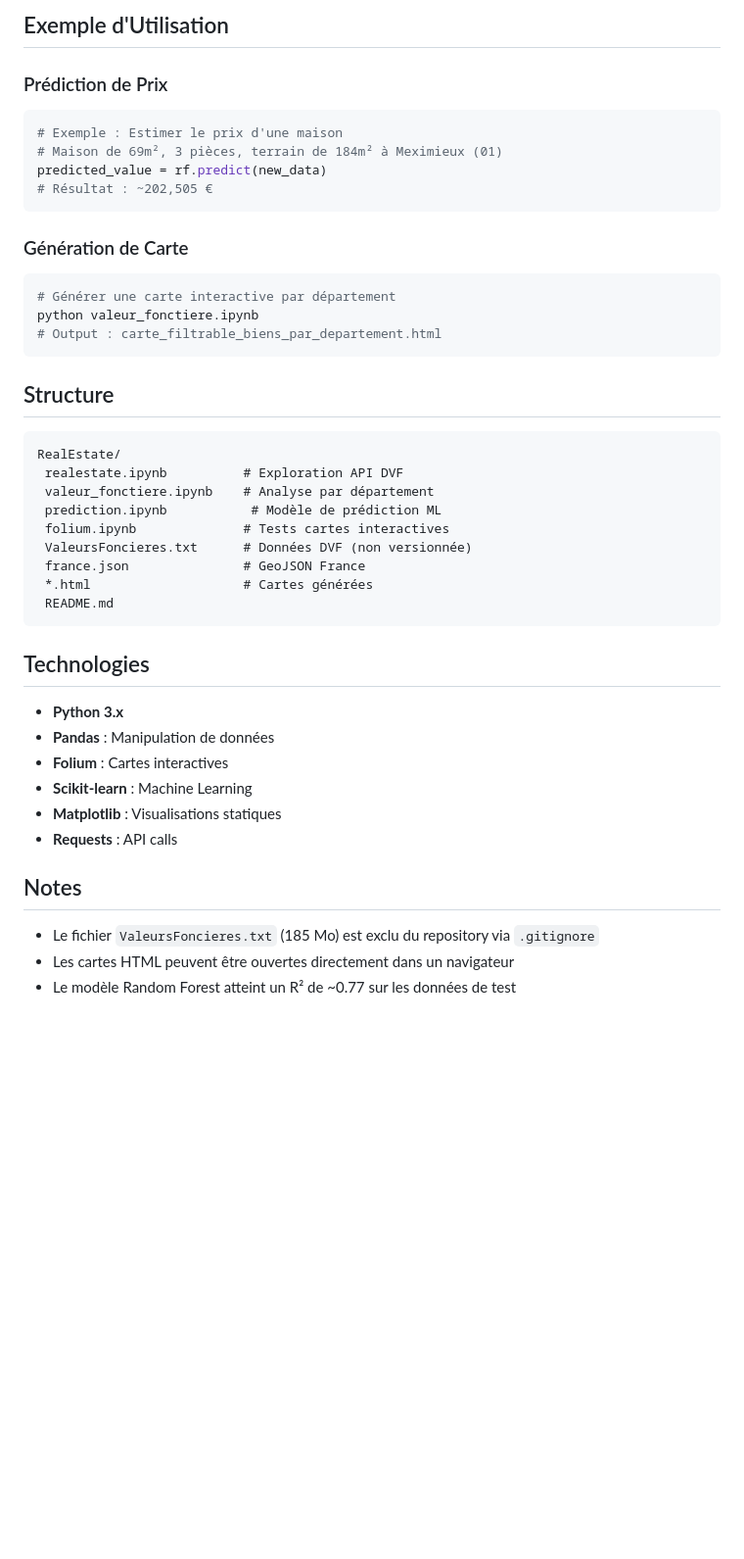
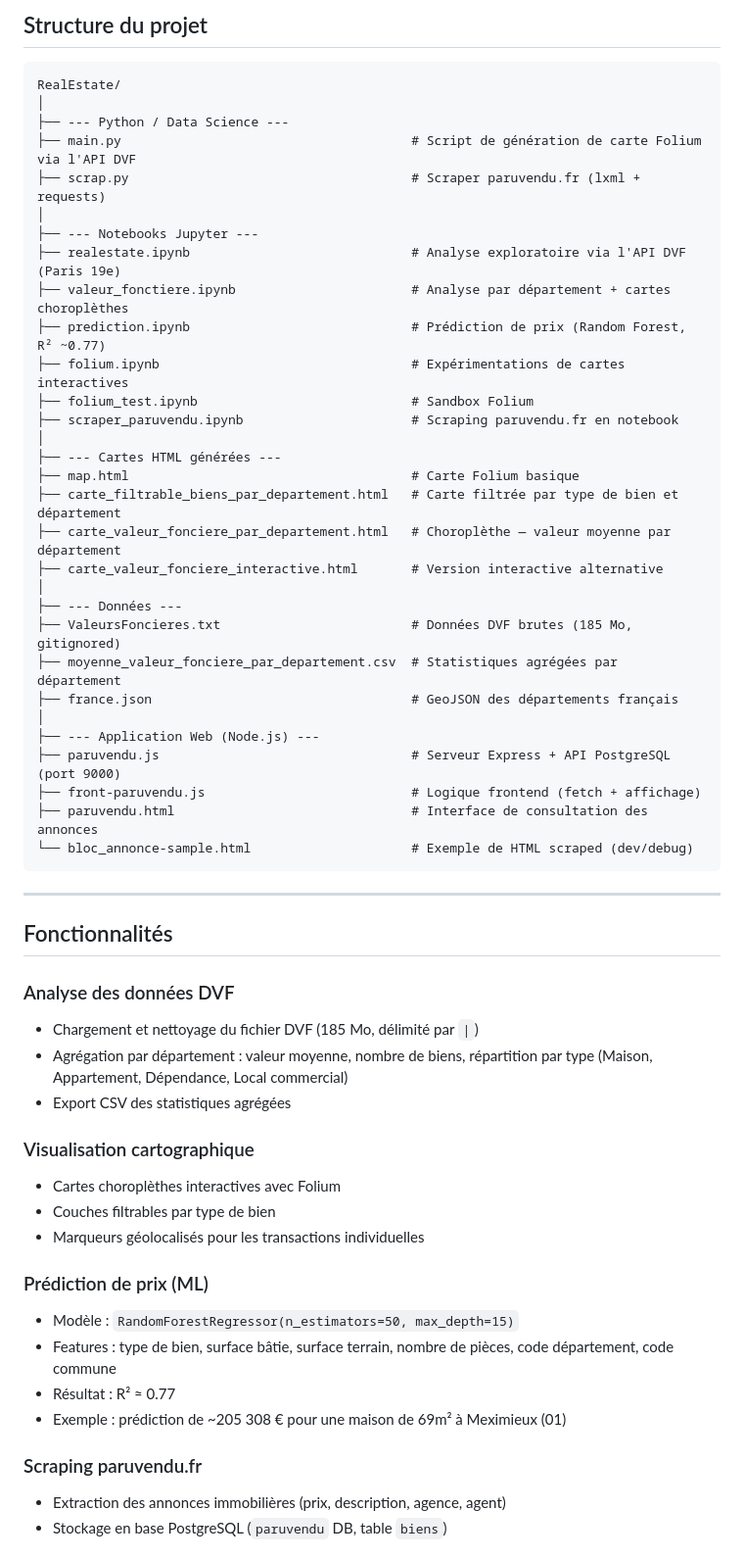
Before and after one commit to StarWeizz/BI-RealEstate-DVF, a Markdown page: README.md, the part around one of its changes. Shown at 98% size. GitHub-like rendering; blank space fills up the shorter version.

Commit message:
docs: update README.md for project overview and structure

````diff
--- a/README.md
+++ b/README.md
@@ -61,47 +23,59 @@ pip install pandas numpy matplotlib folium requests branca scikit-learn jupyter
-## Exemple d'Utilisation
-
-### Prédiction de Prix
-
-```python
-# Exemple : Estimer le prix d'une maison
-# Maison de 69m², 3 pièces, terrain de 184m² à Meximieux (01)
-predicted_value = rf.predict(new_data)
-# Résultat : ~202,505 €
-```
-
-### Génération de Carte
-
-```python
-# Générer une carte interactive par département
-python valeur_fonctiere.ipynb
-# Output : carte_filtrable_biens_par_departement.html
-```
-
-## Structure
+## Structure du projet
 
 ```
 RealEstate/
- realestate.ipynb          # Exploration API DVF
- valeur_fonctiere.ipynb    # Analyse par département
- prediction.ipynb           # Modèle de prédiction ML
- folium.ipynb              # Tests cartes interactives
- ValeursFoncieres.txt      # Données DVF (non versionnée)
- france.json               # GeoJSON France
- *.html                    # Cartes générées
- README.md
+│
+├── --- Python / Data Science ---
+├── main.py                                      # Script de génération de carte Folium via l'API DVF
+├── scrap.py                                     # Scraper paruvendu.fr (lxml + requests)
+│
+├── --- Notebooks Jupyter ---
+├── realestate.ipynb                             # Analyse exploratoire via l'API DVF (Paris 19e)
+├── valeur_fonctiere.ipynb                       # Analyse par département + cartes choroplèthes
+├── prediction.ipynb                             # Prédiction de prix (Random Forest, R² ~0.77)
+├── folium.ipynb                                 # Expérimentations de cartes interactives
+├── folium_test.ipynb                            # Sandbox Folium
+├── scraper_paruvendu.ipynb                      # Scraping paruvendu.fr en notebook
+│
+├── --- Cartes HTML générées ---
+├── map.html                                     # Carte Folium basique
+├── carte_filtrable_biens_par_departement.html   # Carte filtrée par type de bien et département
+├── carte_valeur_fonciere_par_departement.html   # Choroplèthe — valeur moyenne par département
+├── carte_valeur_fonciere_interactive.html       # Version interactive alternative
+│
+├── --- Données ---
+├── ValeursFoncieres.txt                         # Données DVF brutes (185 Mo, gitignored)
+├── moyenne_valeur_fonciere_par_departement.csv  # Statistiques agrégées par département
+├── france.json                                  # GeoJSON des départements français
+│
+├── --- Application Web (Node.js) ---
+├── paruvendu.js                                 # Serveur Express + API PostgreSQL (port 9000)
+├── front-paruvendu.js                           # Logique frontend (fetch + affichage)
+├── paruvendu.html                               # Interface de consultation des annonces
+└── bloc_annonce-sample.html                     # Exemple de HTML scraped (dev/debug)
 ```
 
-## Technologies
+---
 
-- **Python 3.x**
-- **Pandas** : Manipulation de données
-- **Folium** : Cartes interactives
-- **Scikit-learn** : Machine Learning
-- **Matplotlib** : Visualisations statiques
-- **Requests** : API calls
+## Fonctionnalités
 
-## Notes
+### Analyse des données DVF
+- Chargement et nettoyage du fichier DVF (185 Mo, délimité par `|`)
+- Agrégation par département : valeur moyenne, nombre de biens, répartition par type (Maison, Appartement, Dépendance, Local commercial)
+- Export CSV des statistiques agrégées
 
-- Le fichier `ValeursFoncieres.txt` (185 Mo) est exclu du repository via `.gitignore`
-- Les cartes HTML peuvent être ouvertes directement dans un navigateur
-- Le modèle Random Forest atteint un R² de ~0.77 sur les données de test
+### Visualisation cartographique
+- Cartes choroplèthes interactives avec Folium
+- Couches filtrables par type de bien
+- Marqueurs géolocalisés pour les transactions individuelles
+
+### Prédiction de prix (ML)
+- Modèle : `RandomForestRegressor(n_estimators=50, max_depth=15)`
+- Features : type de bien, surface bâtie, surface terrain, nombre de pièces, code département, code commune
+- Résultat : R² ≈ 0.77
+- Exemple : prédiction de ~205 308 € pour une maison de 69m² à Meximieux (01)
+
+### Scraping paruvendu.fr
+- Extraction des annonces immobilières (prix, description, agence, agent)
+- Stockage en base PostgreSQL (`paruvendu` DB, table `biens`)
+
````
Also changed, not shown: other parts of README.md (+90 -55 lines).
